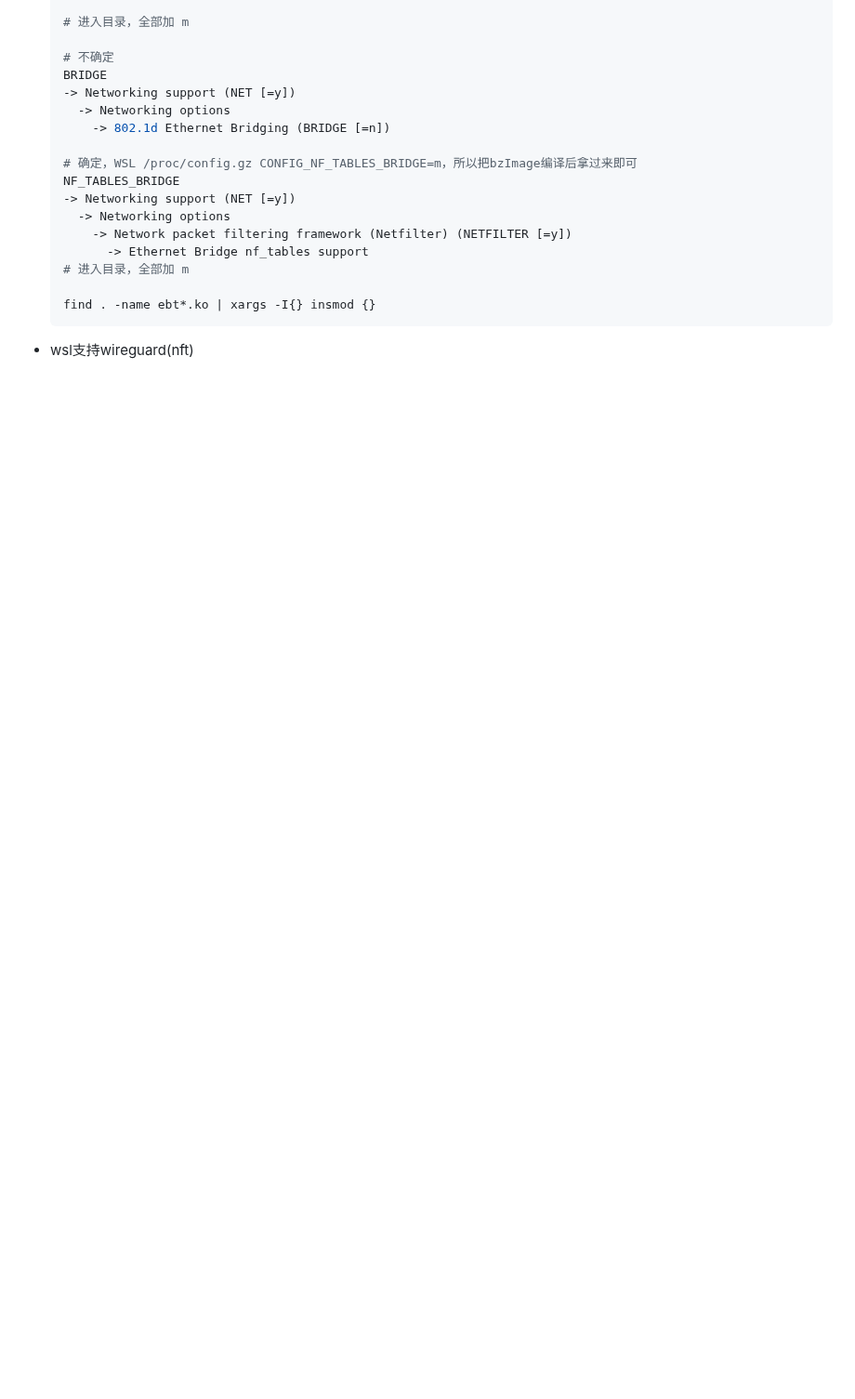
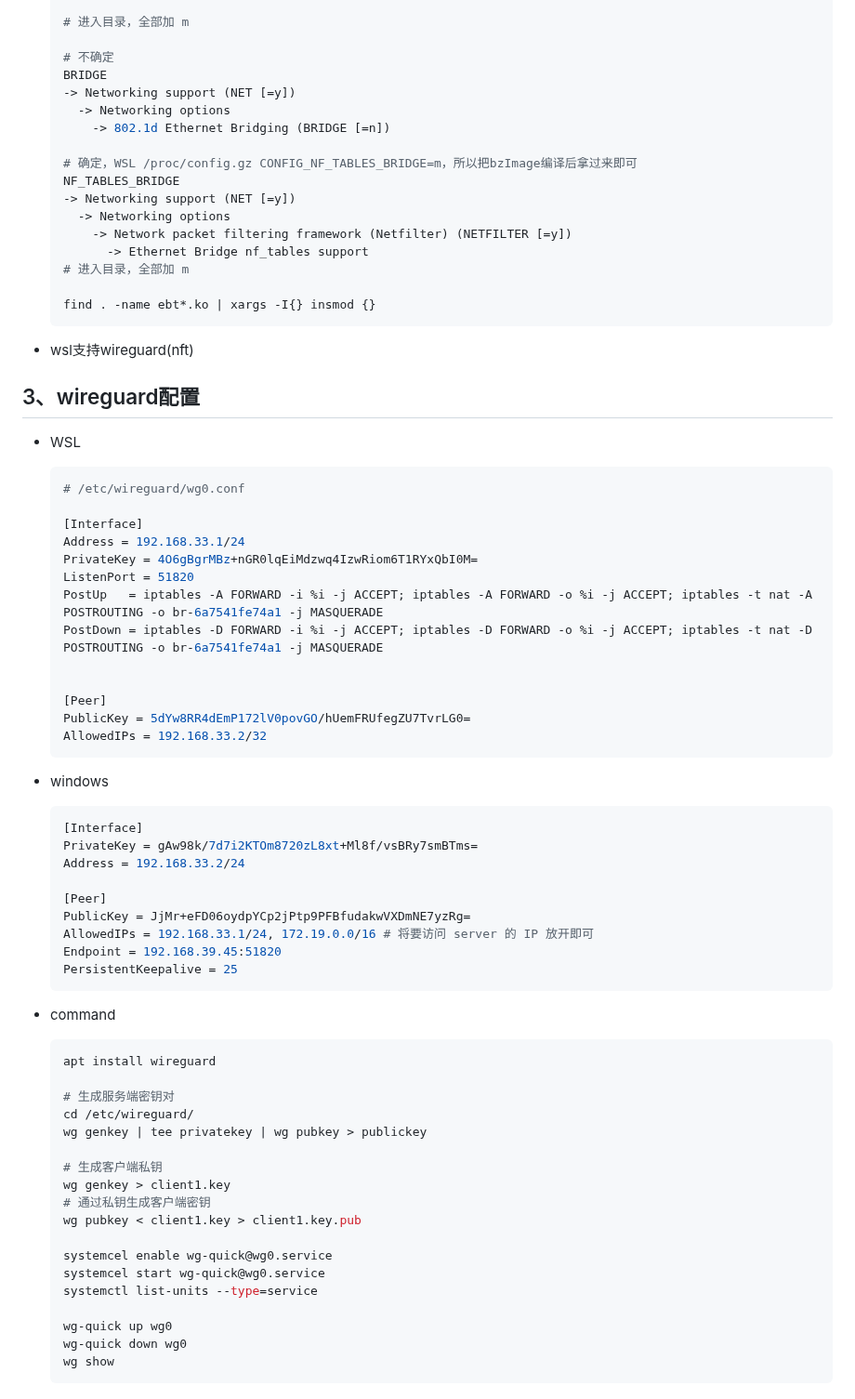
Before and after one commit to chumoath/chumoath.github.io, a Markdown page: docs/code_snippet/webvirtcloud-webvirtcloud.md, the part around the change. Shown at 93% size. Rendered like a GitHub page; blank space fills up the shorter version.

Commit message:
update webvirtcloud - add wireguard.

````diff
--- a/docs/code_snippet/webvirtcloud-webvirtcloud.md
+++ b/docs/code_snippet/webvirtcloud-webvirtcloud.md
@@ -275,3 +275,60 @@
   ```
 
 - wsl支持wireguard(nft)
+
+## 3、wireguard配置
+
+- WSL
+
+  ```shell
+  # /etc/wireguard/wg0.conf
+
+  [Interface]
+  Address = 192.168.33.1/24
+  PrivateKey = 4O6gBgrMBz+nGR0lqEiMdzwq4IzwRiom6T1RYxQbI0M=
+  ListenPort = 51820
+  PostUp   = iptables -A FORWARD -i %i -j ACCEPT; iptables -A FORWARD -o %i -j ACCEPT; iptables -t nat -A POSTROUTING -o br-6a7541fe74a1 -j MASQUERADE
+  PostDown = iptables -D FORWARD -i %i -j ACCEPT; iptables -D FORWARD -o %i -j ACCEPT; iptables -t nat -D POSTROUTING -o br-6a7541fe74a1 -j MASQUERADE
+
+
+  [Peer]
+  PublicKey = 5dYw8RR4dEmP172lV0povGO/hUemFRUfegZU7TvrLG0=
+  AllowedIPs = 192.168.33.2/32
+  ```
+
+- windows
+
+  ```shell
+  [Interface]
+  PrivateKey = gAw98k/7d7i2KTOm8720zL8xt+Ml8f/vsBRy7smBTms=
+  Address = 192.168.33.2/24
+
+  [Peer]
+  PublicKey = JjMr+eFD06oydpYCp2jPtp9PFBfudakwVXDmNE7yzRg=
+  AllowedIPs = 192.168.33.1/24, 172.19.0.0/16 # 将要访问 server 的 IP 放开即可
+  Endpoint = 192.168.39.45:51820
+  PersistentKeepalive = 25
+  ```
+
+- command
+
+  ```shell
+  apt install wireguard
+
+  # 生成服务端密钥对
+  cd /etc/wireguard/
+  wg genkey | tee privatekey | wg pubkey > publickey
+
+  # 生成客户端私钥
+  wg genkey > client1.key
+  # 通过私钥生成客户端密钥
+  wg pubkey < client1.key > client1.key.pub
+
+  systemcel enable wg-quick@wg0.service
+  systemcel start wg-quick@wg0.service
+  systemctl list-units --type=service
+
+  wg-quick up wg0
+  wg-quick down wg0
+  wg show
+  ```
````
